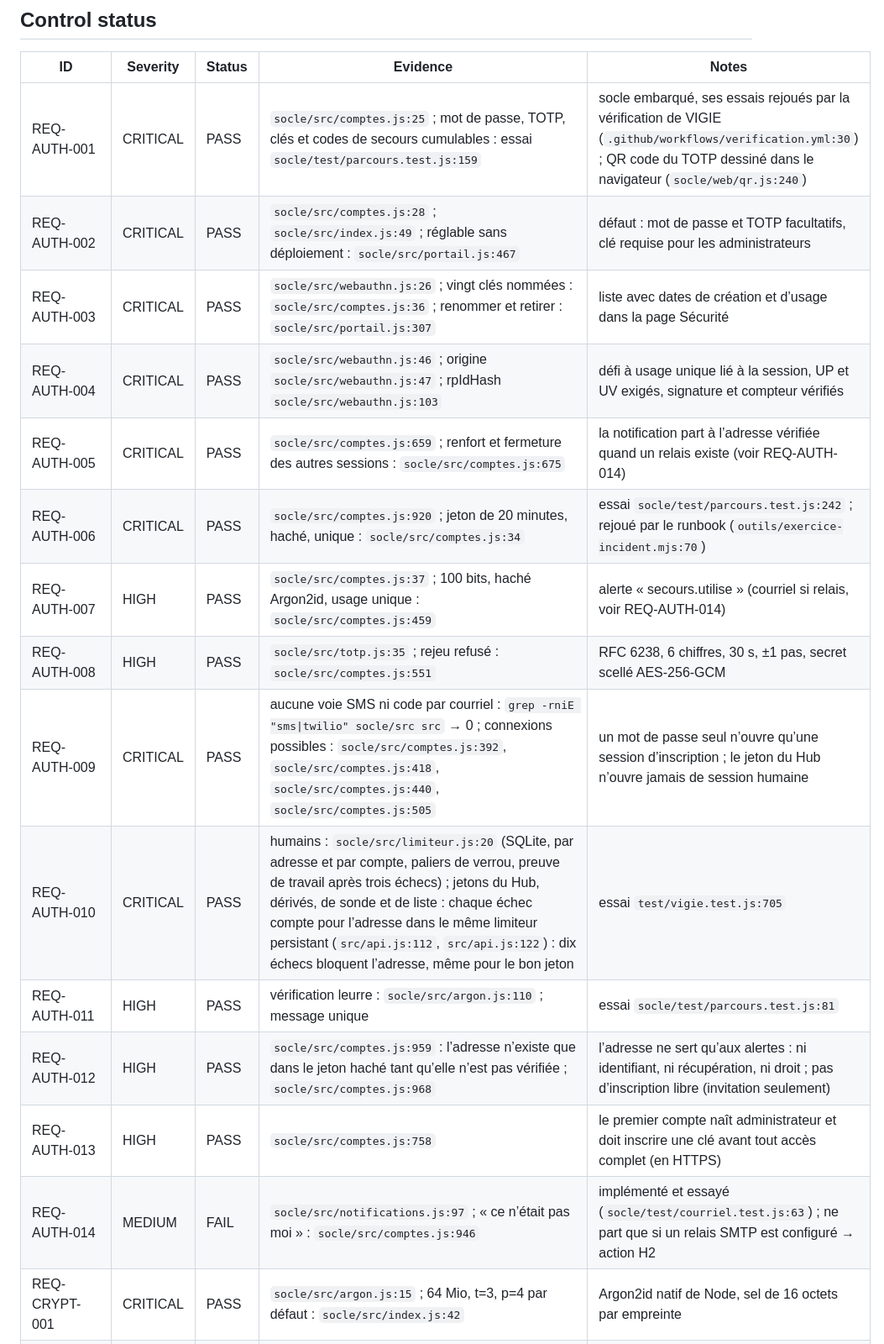
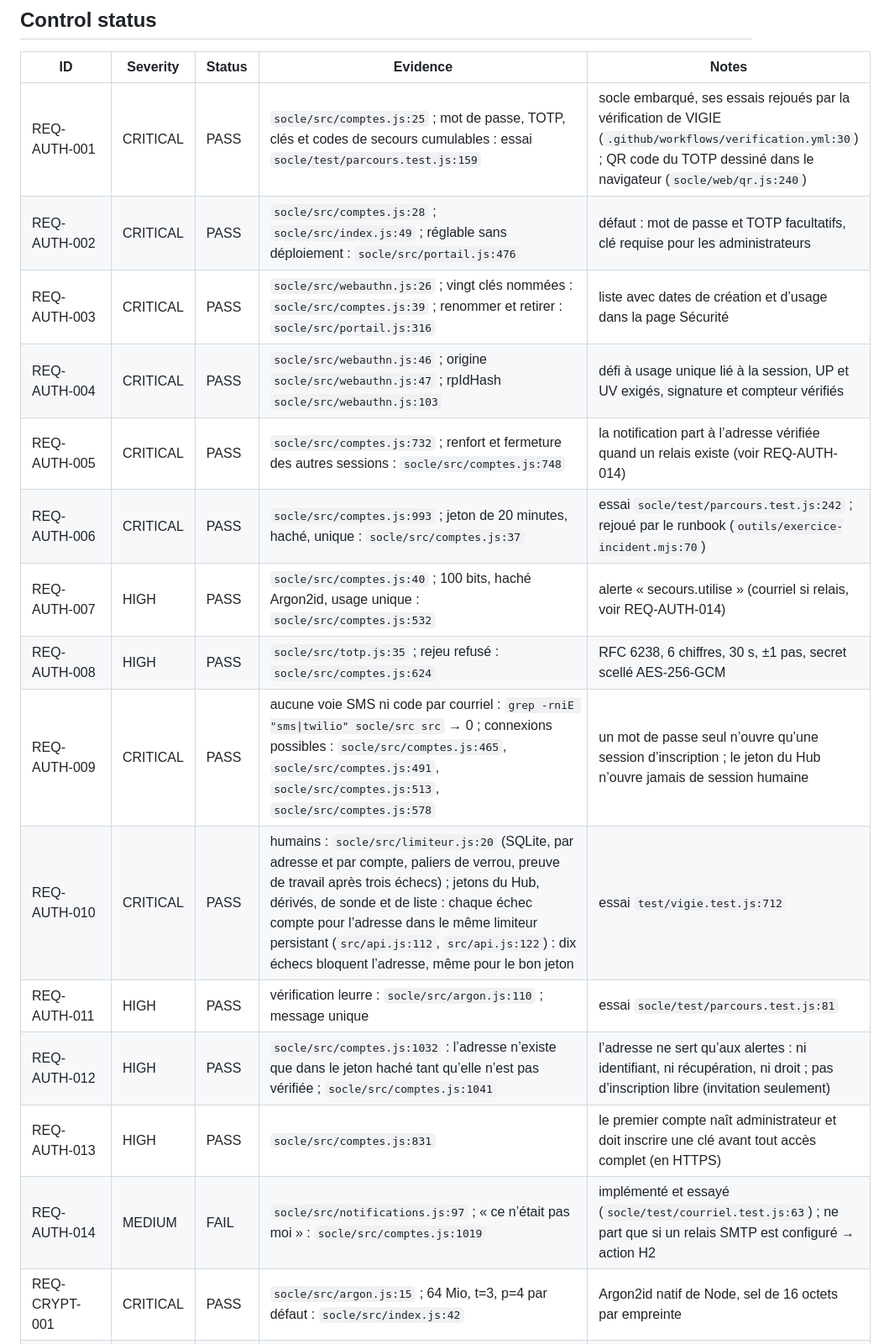
Before and after one commit to codexX64/vigie, a Markdown page: SECURITY.md, the part around one of its changes. Shown at 84% size. Rendered like a GitHub page.

```diff
--- a/SECURITY.md
+++ b/SECURITY.md
@@ -38,19 +38,19 @@ VIGIE 1.2.6 relue en lecture seule le 2026-10-19 (code, essais, balayage de l’
 | ID | Severity | Status | Evidence | Notes |
 |---|---|---|---|---|
 | REQ-AUTH-001 | CRITICAL | PASS | `socle/src/comptes.js:25` ; mot de passe, TOTP, clés et codes de secours cumulables : essai `socle/test/parcours.test.js:159` | socle embarqué, ses essais rejoués par la vérification de VIGIE (`.github/workflows/verification.yml:30`) ; QR code du TOTP dessiné dans le navigateur (`socle/web/qr.js:240`) |
-| REQ-AUTH-002 | CRITICAL | PASS | `socle/src/comptes.js:28` ; `socle/src/index.js:49` ; réglable sans déploiement : `socle/src/portail.js:467` | défaut : mot de passe et TOTP facultatifs, clé requise pour les administrateurs |
-| REQ-AUTH-003 | CRITICAL | PASS | `socle/src/webauthn.js:26` ; vingt clés nommées : `socle/src/comptes.js:36` ; renommer et retirer : `socle/src/portail.js:307` | liste avec dates de création et d’usage dans la page Sécurité |
+| REQ-AUTH-002 | CRITICAL | PASS | `socle/src/comptes.js:28` ; `socle/src/index.js:49` ; réglable sans déploiement : `socle/src/portail.js:476` | défaut : mot de passe et TOTP facultatifs, clé requise pour les administrateurs |
+| REQ-AUTH-003 | CRITICAL | PASS | `socle/src/webauthn.js:26` ; vingt clés nommées : `socle/src/comptes.js:39` ; renommer et retirer : `socle/src/portail.js:316` | liste avec dates de création et d’usage dans la page Sécurité |
 | REQ-AUTH-004 | CRITICAL | PASS | `socle/src/webauthn.js:46` ; origine `socle/src/webauthn.js:47` ; rpIdHash `socle/src/webauthn.js:103` | défi à usage unique lié à la session, UP et UV exigés, signature et compteur vérifiés |
-| REQ-AUTH-005 | CRITICAL | PASS | `socle/src/comptes.js:659` ; renfort et fermeture des autres sessions : `socle/src/comptes.js:675` | la notification part à l’adresse vérifiée quand un relais existe (voir REQ-AUTH-014) |
-| REQ-AUTH-006 | CRITICAL | PASS | `socle/src/comptes.js:920` ; jeton de 20 minutes, haché, unique : `socle/src/comptes.js:34` | essai `socle/test/parcours.test.js:242` ; rejoué par le runbook (`outils/exercice-incident.mjs:70`) |
-| REQ-AUTH-007 | HIGH | PASS | `socle/src/comptes.js:37` ; 100 bits, haché Argon2id, usage unique : `socle/src/comptes.js:459` | alerte « secours.utilise » (courriel si relais, voir REQ-AUTH-014) |
-| REQ-AUTH-008 | HIGH | PASS | `socle/src/totp.js:35` ; rejeu refusé : `socle/src/comptes.js:551` | RFC 6238, 6 chiffres, 30 s, ±1 pas, secret scellé AES-256-GCM |
-| REQ-AUTH-009 | CRITICAL | PASS | aucune voie SMS ni code par courriel : `grep -rniE "sms\|twilio" socle/src src` → 0 ; connexions possibles : `socle/src/comptes.js:392`, `socle/src/comptes.js:418`, `socle/src/comptes.js:440`, `socle/src/comptes.js:505` | un mot de passe seul n’ouvre qu’une session d’inscription ; le jeton du Hub n’ouvre jamais de session humaine |
-| REQ-AUTH-010 | CRITICAL | PASS | humains : `socle/src/limiteur.js:20` (SQLite, par adresse et par compte, paliers de verrou, preuve de travail après trois échecs) ; jetons du Hub, dérivés, de sonde et de liste : chaque échec compte pour l’adresse dans le même limiteur persistant (`src/api.js:112`, `src/api.js:122`) : dix échecs bloquent l’adresse, même pour le bon jeton | essai `test/vigie.test.js:705` |
+| REQ-AUTH-005 | CRITICAL | PASS | `socle/src/comptes.js:732` ; renfort et fermeture des autres sessions : `socle/src/comptes.js:748` | la notification part à l’adresse vérifiée quand un relais existe (voir REQ-AUTH-014) |
+| REQ-AUTH-006 | CRITICAL | PASS | `socle/src/comptes.js:993` ; jeton de 20 minutes, haché, unique : `socle/src/comptes.js:37` | essai `socle/test/parcours.test.js:242` ; rejoué par le runbook (`outils/exercice-incident.mjs:70`) |
+| REQ-AUTH-007 | HIGH | PASS | `socle/src/comptes.js:40` ; 100 bits, haché Argon2id, usage unique : `socle/src/comptes.js:532` | alerte « secours.utilise » (courriel si relais, voir REQ-AUTH-014) |
+| REQ-AUTH-008 | HIGH | PASS | `socle/src/totp.js:35` ; rejeu refusé : `socle/src/comptes.js:624` | RFC 6238, 6 chiffres, 30 s, ±1 pas, secret scellé AES-256-GCM |
+| REQ-AUTH-009 | CRITICAL | PASS | aucune voie SMS ni code par courriel : `grep -rniE "sms\|twilio" socle/src src` → 0 ; connexions possibles : `socle/src/comptes.js:465`, `socle/src/comptes.js:491`, `socle/src/comptes.js:513`, `socle/src/comptes.js:578` | un mot de passe seul n’ouvre qu’une session d’inscription ; le jeton du Hub n’ouvre jamais de session humaine |
+| REQ-AUTH-010 | CRITICAL | PASS | humains : `socle/src/limiteur.js:20` (SQLite, par adresse et par compte, paliers de verrou, preuve de travail après trois échecs) ; jetons du Hub, dérivés, de sonde et de liste : chaque échec compte pour l’adresse dans le même limiteur persistant (`src/api.js:112`, `src/api.js:122`) : dix échecs bloquent l’adresse, même pour le bon jeton | essai `test/vigie.test.js:712` |
 | REQ-AUTH-011 | HIGH | PASS | vérification leurre : `socle/src/argon.js:110` ; message unique | essai `socle/test/parcours.test.js:81` |
-| REQ-AUTH-012 | HIGH | PASS | `socle/src/comptes.js:959` : l’adresse n’existe que dans le jeton haché tant qu’elle n’est pas vérifiée ; `socle/src/comptes.js:968` | l’adresse ne sert qu’aux alertes : ni identifiant, ni récupération, ni droit ; pas d’inscription libre (invitation seulement) |
-| REQ-AUTH-013 | HIGH | PASS | `socle/src/comptes.js:758` | le premier compte naît administrateur et doit inscrire une clé avant tout accès complet (en HTTPS) |
-| REQ-AUTH-014 | MEDIUM | FAIL | `socle/src/notifications.js:97` ; « ce n’était pas moi » : `socle/src/comptes.js:946` | implémenté et essayé (`socle/test/courriel.test.js:63`) ; ne part que si un relais SMTP est configuré → action H2 |
+| REQ-AUTH-012 | HIGH | PASS | `socle/src/comptes.js:1032` : l’adresse n’existe que dans le jeton haché tant qu’elle n’est pas vérifiée ; `socle/src/comptes.js:1041` | l’adresse ne sert qu’aux alertes : ni identifiant, ni récupération, ni droit ; pas d’inscription libre (invitation seulement) |
+| REQ-AUTH-013 | HIGH | PASS | `socle/src/comptes.js:831` | le premier compte naît administrateur et doit inscrire une clé avant tout accès complet (en HTTPS) |
+| REQ-AUTH-014 | MEDIUM | FAIL | `socle/src/notifications.js:97` ; « ce n’était pas moi » : `socle/src/comptes.js:1019` | implémenté et essayé (`socle/test/courriel.test.js:63`) ; ne part que si un relais SMTP est configuré → action H2 |
 | REQ-CRYPT-001 | CRITICAL | PASS | `socle/src/argon.js:15` ; 64 Mio, t=3, p=4 par défaut : `socle/src/index.js:42` | Argon2id natif de Node, sel de 16 octets par empreinte |
 | REQ-CRYPT-002 | HIGH | PASS | `socle/src/argon.js:72` ; écrit dans la même requête : `socle/src/argon.js:129` | essai `socle/test/crypto.test.js:23` |
 | REQ-CRYPT-003 | MEDIUM | N/A | bcrypt absent : `grep -rniE "bcrypt" socle/src src` → 0 ; Argon2id seul |  |
```
Also changed, not shown: other parts of SECURITY.md (+45 -43 lines).
